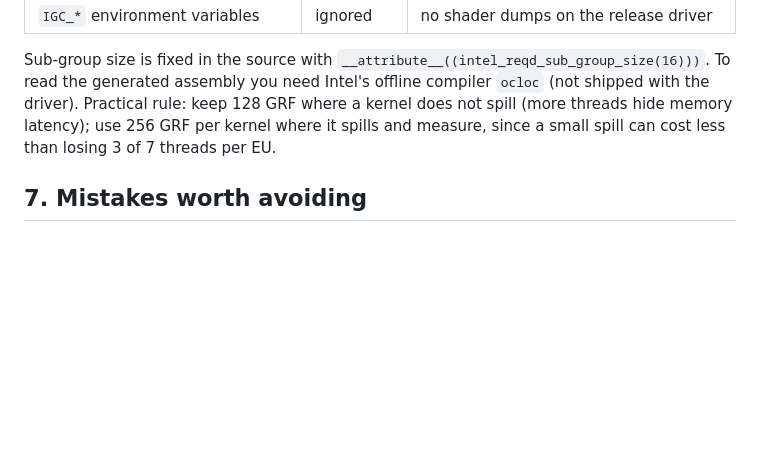
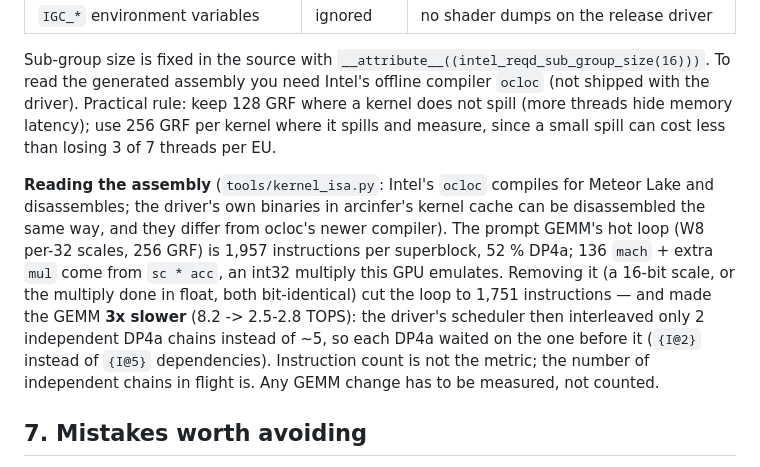
Before and after one commit to rizagp/arcinfer, a Markdown page: docs/lessons-intel-arc-igpu.md, the part around the change. Rendered like a GitHub page; blank space fills up the shorter version.

Commit message:
docs/lessons: GEMM assembly study — fewer instructions, 3x slower (scheduler cliff)
Co-Authored-By: Claude Opus 5.5 <noreply@anthropic.com>

```diff
--- a/docs/lessons-intel-arc-igpu.md
+++ b/docs/lessons-intel-arc-igpu.md
@@ -127,6 +127,15 @@ assembly you need Intel's offline compiler `ocloc` (not shipped with the driver)
 kernel does not spill (more threads hide memory latency); use 256 GRF per kernel where it spills and measure, since a
 small spill can cost less than losing 3 of 7 threads per EU.
 
+**Reading the assembly** (`tools/kernel_isa.py`: Intel's `ocloc` compiles for Meteor Lake and disassembles; the
+driver's own binaries in arcinfer's kernel cache can be disassembled the same way, and they differ from ocloc's newer
+compiler). The prompt GEMM's hot loop (W8 per-32 scales, 256 GRF) is 1,957 instructions per superblock, 52 % DP4a;
+136 `mach` + extra `mul` come from `sc * acc`, an int32 multiply this GPU emulates. Removing it (a 16-bit scale, or
+the multiply done in float, both bit-identical) cut the loop to 1,751 instructions — and made the GEMM **3x slower**
+(8.2 -> 2.5-2.8 TOPS): the driver's scheduler then interleaved only 2 independent DP4a chains instead of ~5, so each
+DP4a waited on the one before it (`{I@2}` instead of `{I@5}` dependencies). Instruction count is not the metric;
+the number of independent chains in flight is. Any GEMM change has to be measured, not counted.
+
 ## 7. Mistakes worth avoiding
 
 - **Check what the compiler actually received.** I once concluded that Level Zero ignores the 256-register flag;
```
